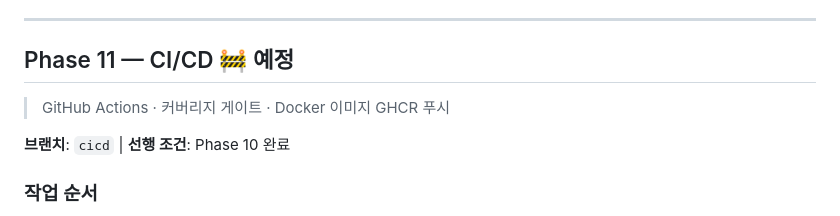
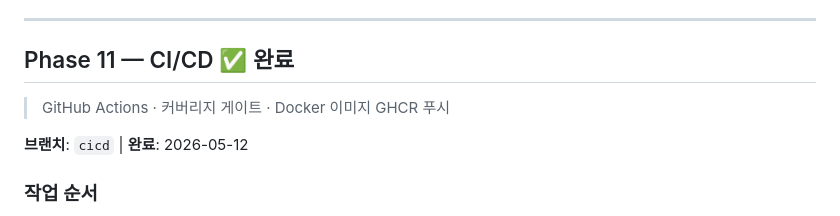
Before and after one commit to iee129/taskhive, a Markdown page: docs/01-project/roadmap.md, the part around one of its changes. Drawn GitHub-style.

```diff
--- a/docs/01-project/roadmap.md
+++ b/docs/01-project/roadmap.md
@@ -646,11 +646,11 @@ location / {
 
 ---
 
-## Phase 11 — CI/CD 🚧 예정
+## Phase 11 — CI/CD ✅ 완료
 
 > GitHub Actions · 커버리지 게이트 · Docker 이미지 GHCR 푸시
 
-**브랜치**: `cicd` | **선행 조건**: Phase 10 완료
+**브랜치**: `cicd` | **완료**: 2026-05-12
 
 ### 작업 순서
 
```
Also changed, not shown: other parts of docs/01-project/roadmap.md (+5 -5 lines), docs/01-project/changelog.md (+11 -1 lines).
